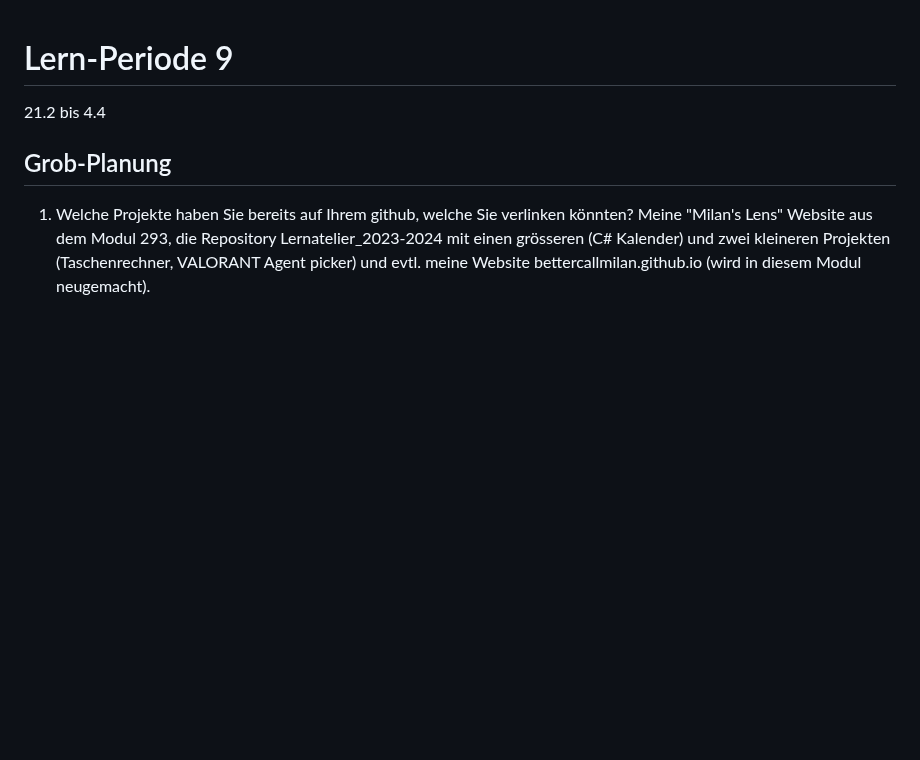
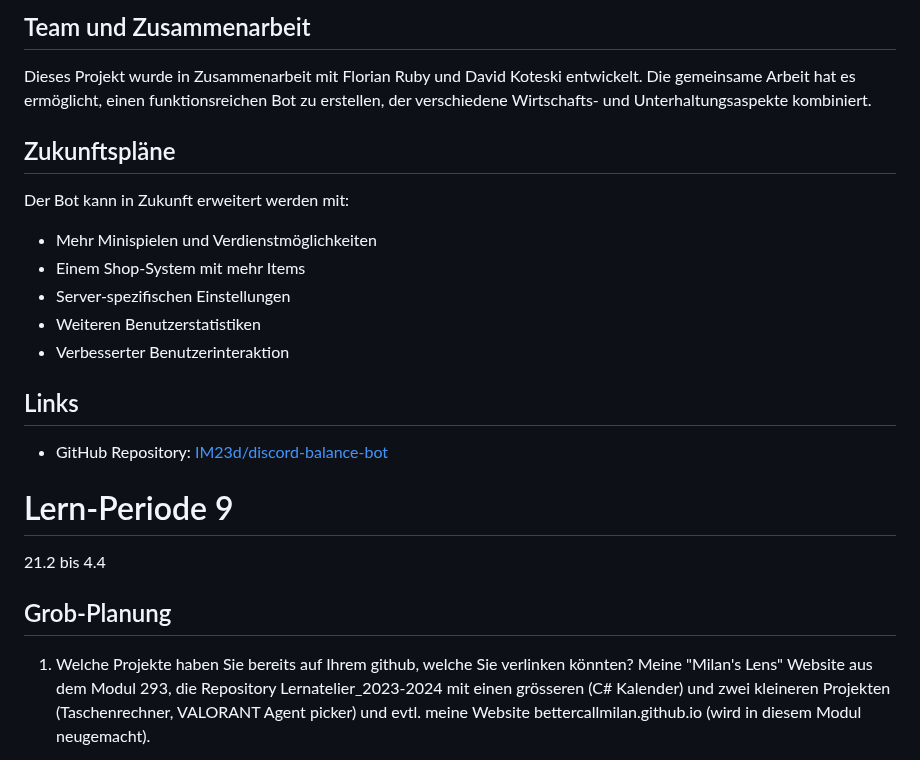
Before and after one commit to bettercallmilan/Lernatelier_2024-2025, a Markdown page: README.md, the part around one of its changes. Rendered like a GitHub page; blank space fills up the shorter version.

```diff
--- a/README.md
+++ b/README.md
@@ -1,3 +51,18 @@
+## Team und Zusammenarbeit
+Dieses Projekt wurde in Zusammenarbeit mit Florian Ruby und David Koteski entwickelt. Die gemeinsame Arbeit hat es ermöglicht, einen funktionsreichen Bot zu erstellen, der verschiedene Wirtschafts- und Unterhaltungsaspekte kombiniert.
+
+## Zukunftspläne
+Der Bot kann in Zukunft erweitert werden mit:
+- Mehr Minispielen und Verdienstmöglichkeiten
+- Einem Shop-System mit mehr Items
+- Server-spezifischen Einstellungen
+- Weiteren Benutzerstatistiken
+- Verbesserter Benutzerinteraktion
+
+## Links
+- GitHub Repository: [IM23d/discord-balance-bot](https://github.com/IM23d/discord-balance-bot)
+
+
 # Lern-Periode 9
 
 21.2 bis 4.4
```
Also changed, not shown: other parts of README.md (+50 -0 lines).
